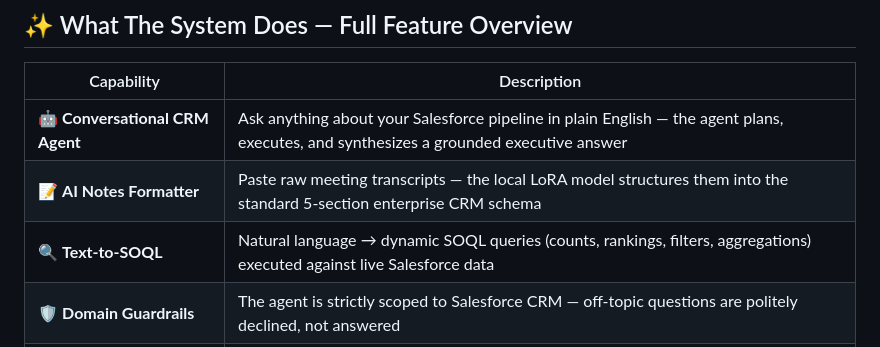
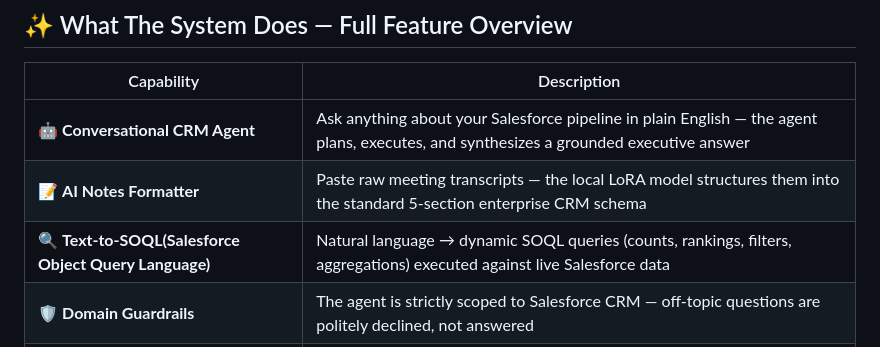
Before and after one commit to Binuda-Dewhan/Salesforce---LLM-models, a Markdown page: README.md, the part around the change. GitHub-like rendering.

Commit message:
Update Text-to-SOQL description in README
Clarified Text-to-SOQL capability description by expanding the acronym for SOQL.

```diff
--- a/README.md
+++ b/README.md
@@ -65,7 +65,7 @@ This is not a demo or prototype — it is a complete AI engineering project buil
 |---|---|
 | 🤖 **Conversational CRM Agent** | Ask anything about your Salesforce pipeline in plain English — the agent plans, executes, and synthesizes a grounded executive answer |
 | 📝 **AI Notes Formatter** | Paste raw meeting transcripts — the local LoRA model structures them into the standard 5-section enterprise CRM schema |
-| 🔍 **Text-to-SOQL** | Natural language → dynamic SOQL queries (counts, rankings, filters, aggregations) executed against live Salesforce data |
+| 🔍 **Text-to-SOQL(Salesforce Object Query Language)** | Natural language → dynamic SOQL queries (counts, rankings, filters, aggregations) executed against live Salesforce data |
 | 🛡️ **Domain Guardrails** | The agent is strictly scoped to Salesforce CRM — off-topic questions are politely declined, not answered |
 | ☁️ **Live Salesforce Sync** | Create and retrieve real Salesforce Notes attached to Opportunities via REST API |
 | 🔌 **MCP Microservice** | All tools are exposed as a standard JSON-RPC 2.0 MCP server usable by Claude Desktop, Cursor, and other AI clients |
```
